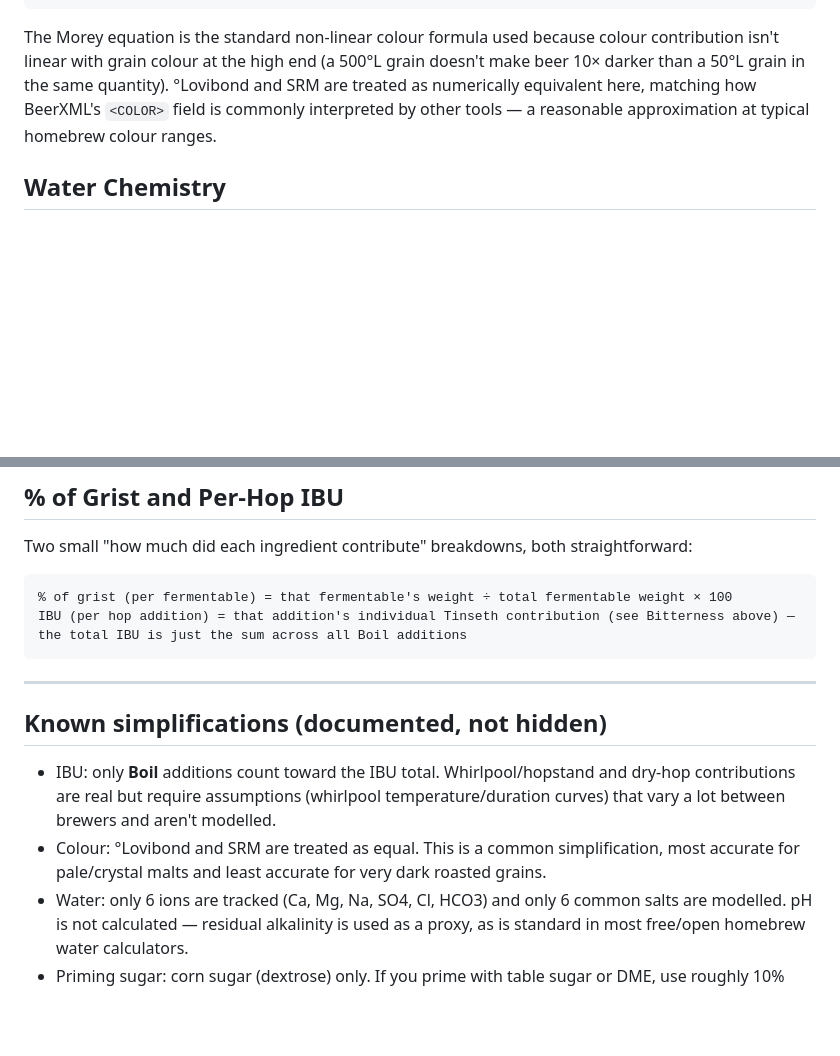
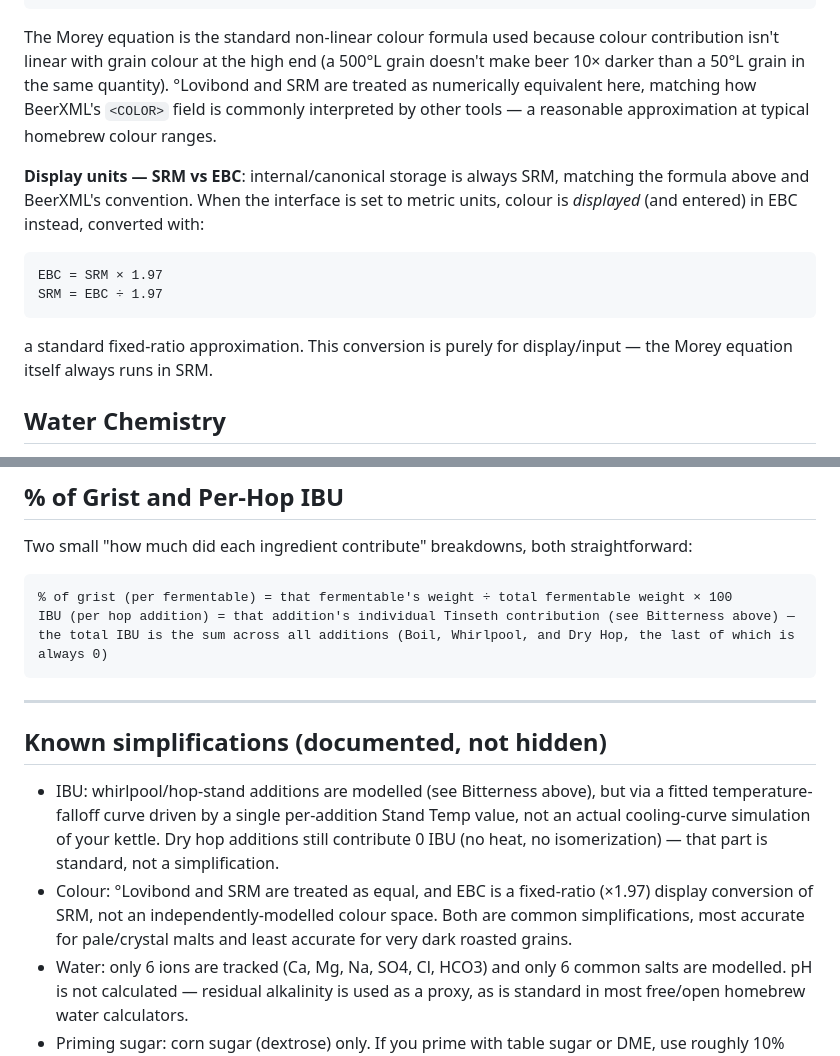
Before and after one commit to SethBodine/hops, a Markdown page: FORMULAS.md, 2 parts joined by grey strips. Drawn GitHub-style; blank space fills up the shorter version.

````diff
--- a/FORMULAS.md
+++ b/FORMULAS.md
@@ -75,6 +111,18 @@ contribution isn't linear with grain colour at the high end (a 500°L grain does
 beer 10× darker than a 50°L grain in the same quantity). °Lovibond and SRM are treated as
 numerically equivalent here, matching how BeerXML's `<COLOR>` field is commonly interpreted
 by other tools — a reasonable approximation at typical homebrew colour ranges.
+
+**Display units — SRM vs EBC**: internal/canonical storage is always SRM, matching the
+formula above and BeerXML's convention. When the interface is set to metric units, colour
+is *displayed* (and entered) in EBC instead, converted with:
+
+```
+EBC = SRM × 1.97
+SRM = EBC ÷ 1.97
+```
+
+a standard fixed-ratio approximation. This conversion is purely for display/input — the
+Morey equation itself always runs in SRM.
 
 ## Water Chemistry
 
@@ -224,18 +272,21 @@ Two small "how much did each ingredient contribute" breakdowns, both straightfor
 
 ```
 % of grist (per fermentable) = that fermentable's weight ÷ total fermentable weight × 100
-IBU (per hop addition) = that addition's individual Tinseth contribution (see Bitterness above) — the total IBU is just the sum across all Boil additions
+IBU (per hop addition) = that addition's individual Tinseth contribution (see Bitterness above) — the total IBU is the sum across all additions (Boil, Whirlpool, and Dry Hop, the last of which is always 0)
 ```
 
 ---
 
 ## Known simplifications (documented, not hidden)
 
-- IBU: only **Boil** additions count toward the IBU total. Whirlpool/hopstand and dry-hop
-  contributions are real but require assumptions (whirlpool temperature/duration curves)
-  that vary a lot between brewers and aren't modelled.
-- Colour: °Lovibond and SRM are treated as equal. This is a common simplification, most
-  accurate for pale/crystal malts and least accurate for very dark roasted grains.
+- IBU: whirlpool/hop-stand additions are modelled (see Bitterness above), but via a fitted
+  temperature-falloff curve driven by a single per-addition Stand Temp value, not an actual
+  cooling-curve simulation of your kettle. Dry hop additions still contribute 0 IBU (no
+  heat, no isomerization) — that part is standard, not a simplification.
+- Colour: °Lovibond and SRM are treated as equal, and EBC is a fixed-ratio (×1.97) display
+  conversion of SRM, not an independently-modelled colour space. Both are common
+  simplifications, most accurate for pale/crystal malts and least accurate for very dark
+  roasted grains.
 - Water: only 6 ions are tracked (Ca, Mg, Na, SO4, Cl, HCO3) and only 6 common salts are
   modelled. pH is not calculated — residual alkalinity is used as a proxy, as is standard
   in most free/open homebrew water calculators.
````
Also changed, not shown: other parts of FORMULAS.md (+43 -7 lines).
